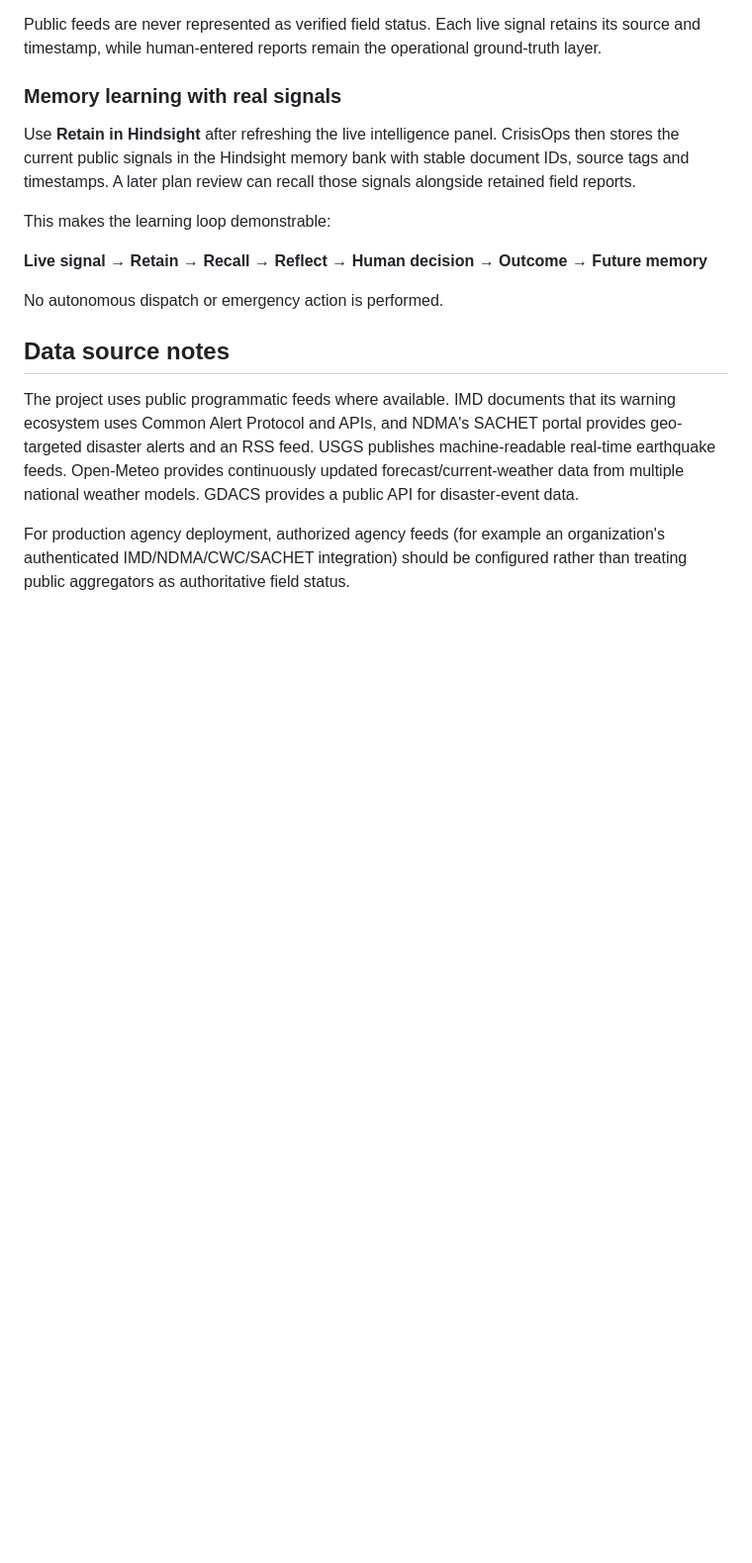
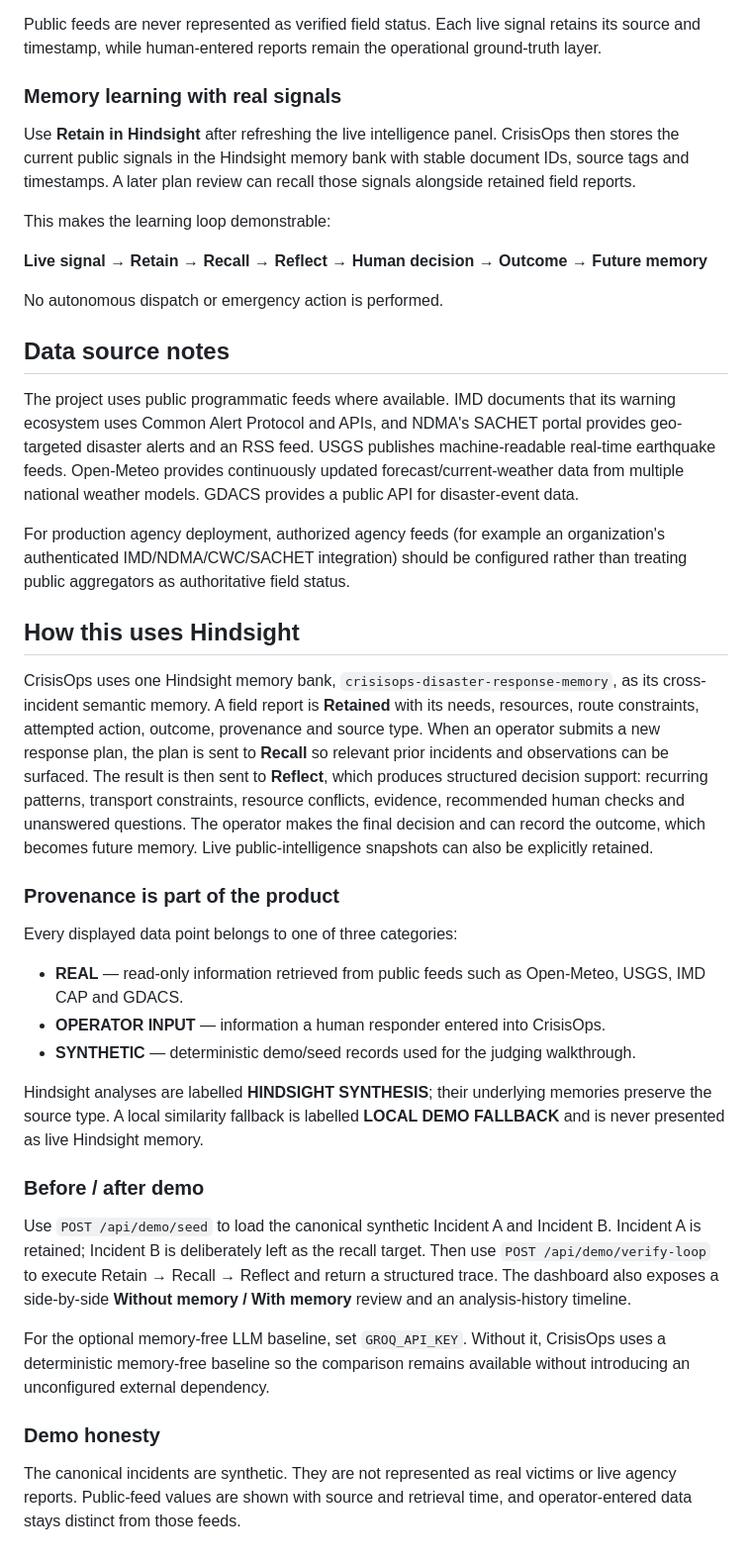
Before and after one commit to Sanjeevakumarnani/CrisisOps, a Markdown page: README.md, the part around the change. Shown at 99% size. Rendered like a GitHub page; blank space fills up the shorter version.

Commit message:
docs: finalize Hindsight usage and provenance rules

```diff
--- a/README.md
+++ b/README.md
@@ -65,3 +65,27 @@ No autonomous dispatch or emergency action is performed.
 The project uses public programmatic feeds where available. IMD documents that its warning ecosystem uses Common Alert Protocol and APIs, and NDMA's SACHET portal provides geo-targeted disaster alerts and an RSS feed. USGS publishes machine-readable real-time earthquake feeds. Open-Meteo provides continuously updated forecast/current-weather data from multiple national weather models. GDACS provides a public API for disaster-event data.
 
 For production agency deployment, authorized agency feeds (for example an organization's authenticated IMD/NDMA/CWC/SACHET integration) should be configured rather than treating public aggregators as authoritative field status.
+
+## How this uses Hindsight
+
+CrisisOps uses one Hindsight memory bank, `crisisops-disaster-response-memory`, as its cross-incident semantic memory. A field report is **Retained** with its needs, resources, route constraints, attempted action, outcome, provenance and source type. When an operator submits a new response plan, the plan is sent to **Recall** so relevant prior incidents and observations can be surfaced. The result is then sent to **Reflect**, which produces structured decision support: recurring patterns, transport constraints, resource conflicts, evidence, recommended human checks and unanswered questions. The operator makes the final decision and can record the outcome, which becomes future memory. Live public-intelligence snapshots can also be explicitly retained.
+
+### Provenance is part of the product
+
+Every displayed data point belongs to one of three categories:
+
+- **REAL** — read-only information retrieved from public feeds such as Open-Meteo, USGS, IMD CAP and GDACS.
+- **OPERATOR INPUT** — information a human responder entered into CrisisOps.
+- **SYNTHETIC** — deterministic demo/seed records used for the judging walkthrough.
+
+Hindsight analyses are labelled **HINDSIGHT SYNTHESIS**; their underlying memories preserve the source type. A local similarity fallback is labelled **LOCAL DEMO FALLBACK** and is never presented as live Hindsight memory.
+
+### Before / after demo
+
+Use `POST /api/demo/seed` to load the canonical synthetic Incident A and Incident B. Incident A is retained; Incident B is deliberately left as the recall target. Then use `POST /api/demo/verify-loop` to execute Retain → Recall → Reflect and return a structured trace. The dashboard also exposes a side-by-side **Without memory / With memory** review and an analysis-history timeline.
+
+For the optional memory-free LLM baseline, set `GROQ_API_KEY`. Without it, CrisisOps uses a deterministic memory-free baseline so the comparison remains available without introducing an unconfigured external dependency.
+
+### Demo honesty
+
+The canonical incidents are synthetic. They are not represented as real victims or live agency reports. Public-feed values are shown with source and retrieval time, and operator-entered data stays distinct from those feeds.
```
